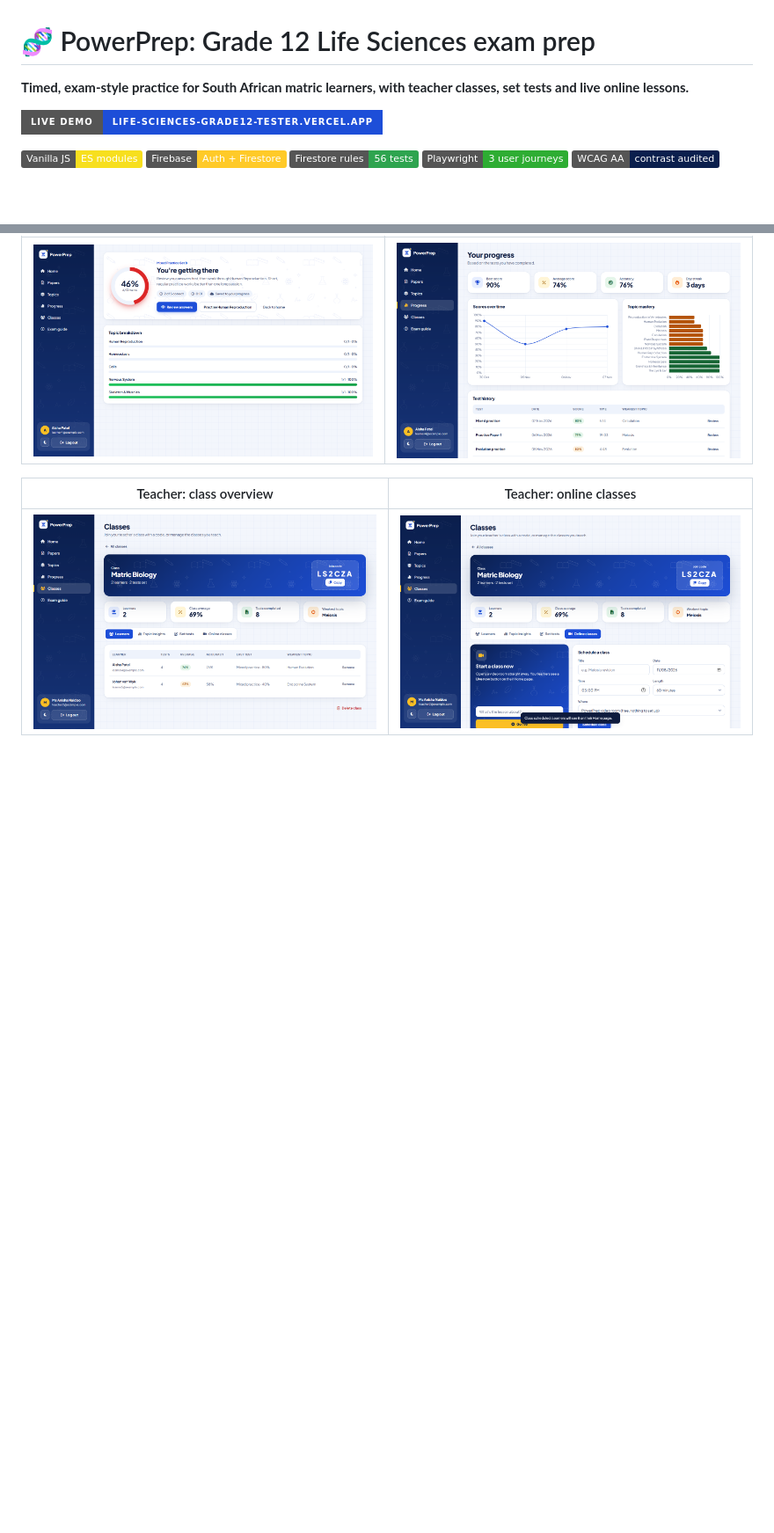
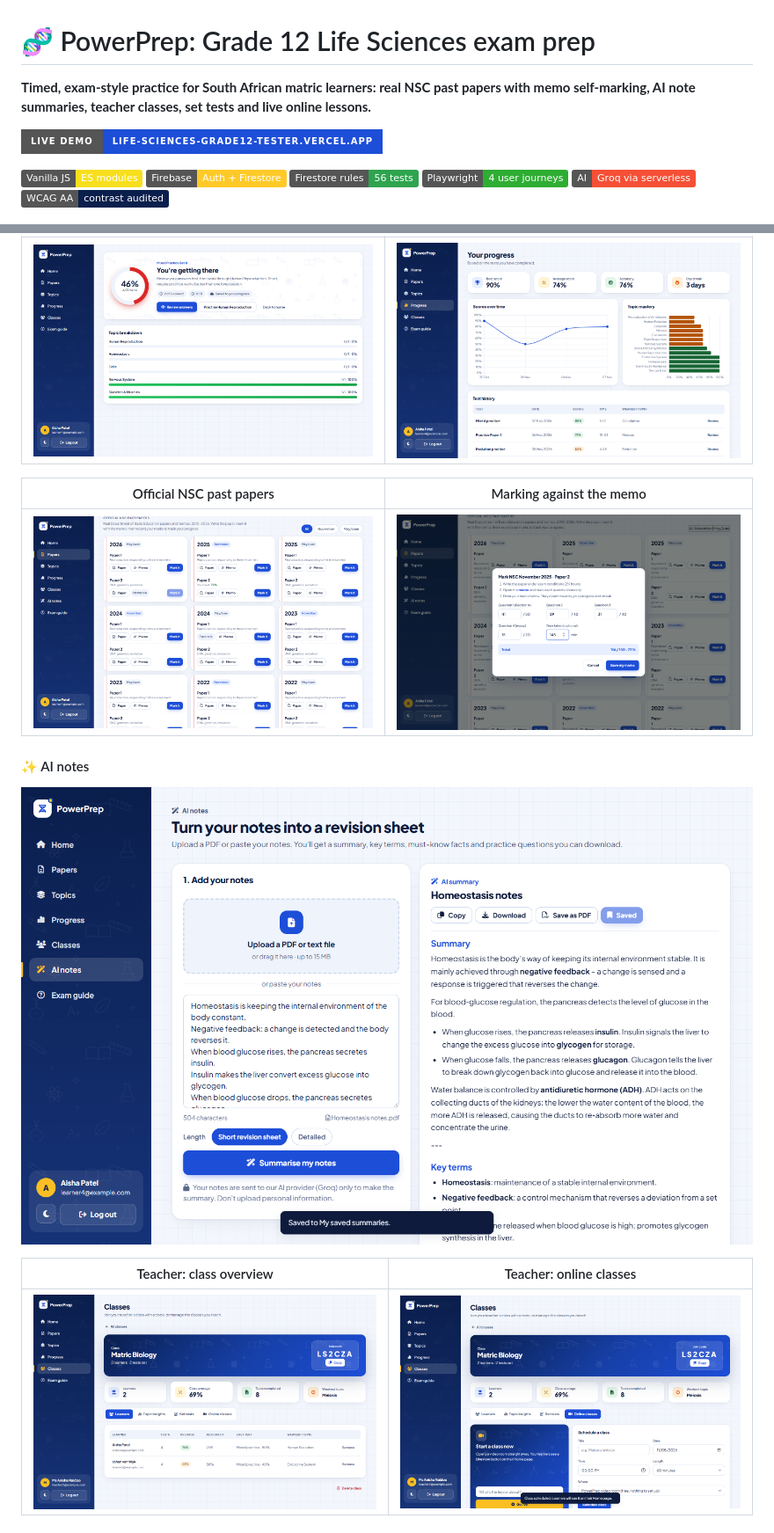
Before and after one commit to Responcebility/LifeSciences-Grade12-Tester, a Markdown page: README.md, 2 parts joined by grey strips. Shown at 88% size. GitHub-like rendering; pictures changed too: docs/screenshots/official-papers.png; badges without logos; blank space fills up the shorter version.

Commit message:
README: past papers, memo marking, AI notes, architecture and tests

```diff
--- a/README.md
+++ b/README.md
@@ -1,13 +1,14 @@
 # 🧬 PowerPrep: Grade 12 Life Sciences exam prep
 
-**Timed, exam-style practice for South African matric learners, with teacher classes, set tests and live online lessons.**
+**Timed, exam-style practice for South African matric learners: real NSC past papers with memo self-marking, AI note summaries, teacher classes, set tests and live online lessons.**
 
 [![Live demo](https://img.shields.io/badge/Live_demo-life--sciences--grade12--tester.vercel.app-1d4ed8?style=for-the-badge&logo=vercel)](https://life-sciences-grade12-tester.vercel.app)
 
 ![JavaScript](https://img.shields.io/badge/Vanilla_JS-ES_modules-f7df1e?logo=javascript&logoColor=black)
 ![Firebase](https://img.shields.io/badge/Firebase-Auth_%2B_Firestore-ffca28?logo=firebase&logoColor=black)
 ![Security rules](https://img.shields.io/badge/Firestore_rules-56_tests-2ea44f)
-![E2E](https://img.shields.io/badge/Playwright-3_user_journeys-2ead33?logo=playwright)
+![E2E](https://img.shields.io/badge/Playwright-4_user_journeys-2ead33?logo=playwright)
+![AI](https://img.shields.io/badge/AI-Groq_via_serverless-f55036)
 ![Accessibility](https://img.shields.io/badge/WCAG_AA-contrast_audited-0b1f4d)
 
 ![PowerPrep learner dashboard](docs/screenshots/learner-home.png)
@@ -65,6 +69,13 @@ Grade 12 learners often don't know **which topics are costing them marks**, and
 |---|---|
 | ![Results with topic breakdown](docs/screenshots/learner-results.png) | ![Progress charts](docs/screenshots/learner-progress.png) |
 
+| Official NSC past papers | Marking against the memo |
+|---|---|
+| ![Official NSC past papers with paper and memo links](docs/screenshots/official-papers.png) | ![Entering marks per question against the memo](docs/screenshots/mark-against-memo.png) |
+
+#### ✨ AI notes
+![AI notes: a PDF of homeostasis notes turned into a revision sheet](docs/screenshots/ai-notes.png)
+
 | Teacher: class overview | Teacher: online classes |
 |---|---|
 | ![Teacher class with learner stats](docs/screenshots/teacher-class.png) | ![Scheduling and hosting online classes](docs/screenshots/teacher-online-classes.png) |
```
Also changed, not shown: other parts of README.md (+43 -8 lines).
